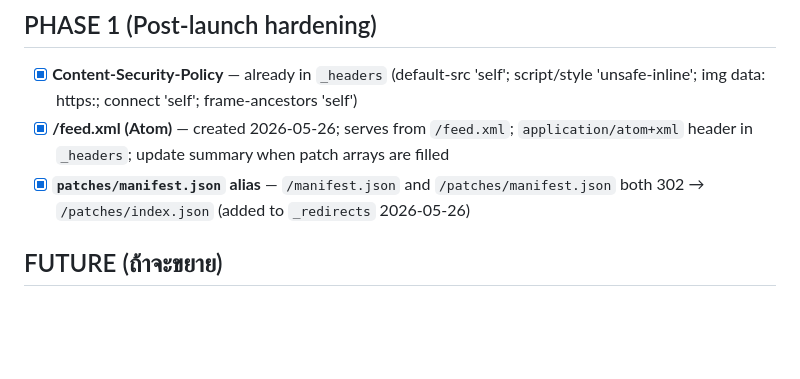
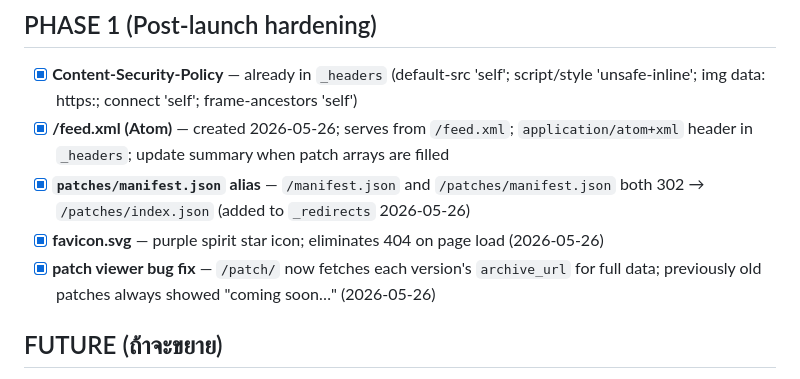
Before and after one commit to Tam4shii/spiritvale-site, a Markdown page: PROJECT.md, the part around the change. Rendered like a GitHub page; blank space fills up the shorter version.

Commit message:
docs: update PROJECT.md with favicon + patch viewer fix (2026-05-26)

```diff
--- a/PROJECT.md
+++ b/PROJECT.md
@@ -40,6 +40,8 @@
 - [x] **Content-Security-Policy** — already in `_headers` (default-src 'self'; script/style 'unsafe-inline'; img data: https:; connect 'self'; frame-ancestors 'self')
 - [x] **/feed.xml (Atom)** — created 2026-05-26; serves from `/feed.xml`; `application/atom+xml` header in `_headers`; update summary when patch arrays are filled
 - [x] **`patches/manifest.json` alias** — `/manifest.json` and `/patches/manifest.json` both 302 → `/patches/index.json` (added to `_redirects` 2026-05-26)
+- [x] **favicon.svg** — purple spirit star icon; eliminates 404 on page load (2026-05-26)
+- [x] **patch viewer bug fix** — `/patch/` now fetches each version's `archive_url` for full data; previously old patches always showed "coming soon…" (2026-05-26)
 
 ## FUTURE (ถ้าจะขยาย)
 - [x] HTML patch viewer ที่ `/patch/` (built 2026-05-26 — full archive + per-section rendering; **live only after CF Pages is connected** — see Phase 0 above)
```
